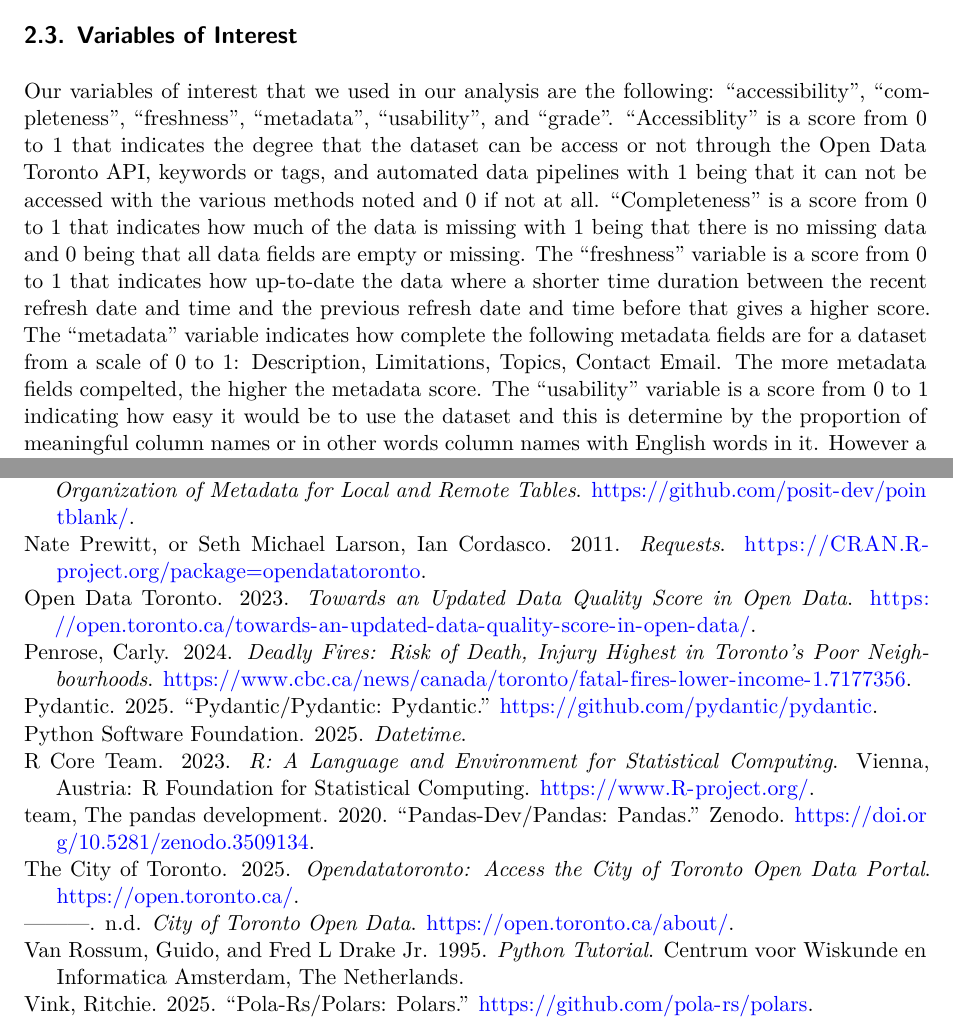
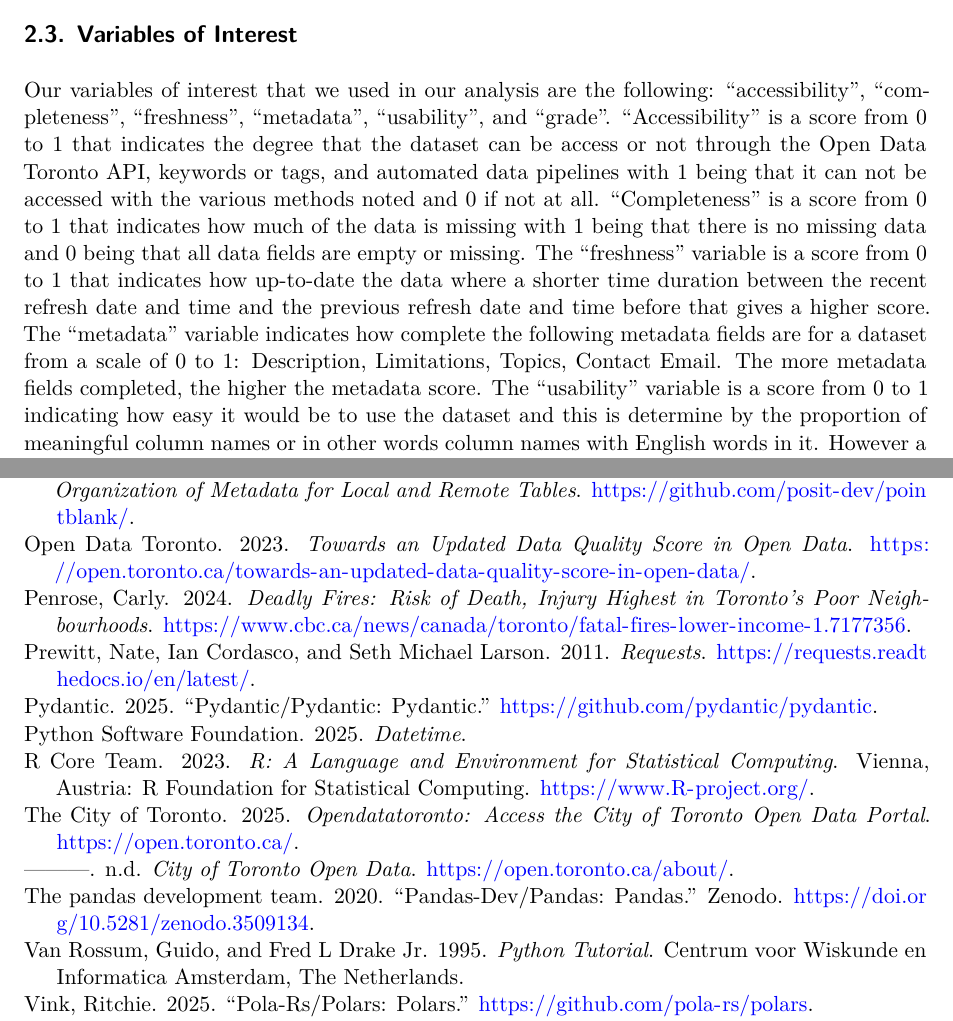
Before and after one commit to moonsdust/data-quality, a Quarto document (paper/paper.qmd): two parts of pages 4 and 8 of 8, joined at a grey line, cut so that both start at the same text. Rendered offline with R 4.5, knitr and Pandoc in place of Quarto, then LaTeX, with nearby package versions; some code elsewhere in the file could not run offline.

Commit message:
Made fixes

```diff
--- a/paper/paper.qmd
+++ b/paper/paper.qmd
@@ -90,7 +90,7 @@ For more technical details about how each dimension is calculated for a dataset
 
 ## Variables of Interest
 
-Our variables of interest that we used in our analysis are the following: "accessibility", "completeness", "freshness", "metadata", "usability", and "grade". "Accessiblity" is a score from 0 to 1 that indicates the degree that the dataset can be access or not through the Open Data Toronto API, keywords or tags, and automated data pipelines with 1 being that it can not be accessed with the various methods noted and 0 if not at all. "Completeness" is a score from 0 to 1 that indicates how much of the data is missing with 1 being that there is no missing data and 0 being that all data fields are empty or missing. The "freshness" variable is a score from 0 to 1 that indicates how up-to-date the data where a shorter time duration between the recent refresh date and time and the previous refresh date and time before that gives a higher score. The "metadata" variable indicates how complete the following metadata fields are for a dataset from a scale of 0 to 1: Description, Limitations, Topics, Contact Email. The more metadata fields compelted, the higher the metadata score. The "usability" variable is a score from 0 to 1 indicating how easy it would be to use the dataset and this is determine by the proportion of meaningful column names or in other words column names with English words in it. However a limitation of the "usability" variables is that it does not consider datasets that are in different languages other than English.
+Our variables of interest that we used in our analysis are the following: "accessibility", "completeness", "freshness", "metadata", "usability", and "grade". "Accessibility" is a score from 0 to 1 that indicates the degree that the dataset can be access or not through the Open Data Toronto API, keywords or tags, and automated data pipelines with 1 being that it can not be accessed with the various methods noted and 0 if not at all. "Completeness" is a score from 0 to 1 that indicates how much of the data is missing with 1 being that there is no missing data and 0 being that all data fields are empty or missing. The "freshness" variable is a score from 0 to 1 that indicates how up-to-date the data where a shorter time duration between the recent refresh date and time and the previous refresh date and time before that gives a higher score. The "metadata" variable indicates how complete the following metadata fields are for a dataset from a scale of 0 to 1: Description, Limitations, Topics, Contact Email. The more metadata fields completed, the higher the metadata score. The "usability" variable is a score from 0 to 1 indicating how easy it would be to use the dataset and this is determine by the proportion of meaningful column names or in other words column names with English words in it. However a limitation of the "usability" variables is that it does not consider datasets that are in different languages other than English.
 
 # Results {#sec-results}
 
--- a/paper/references.bib
+++ b/paper/references.bib
@@ -31,9 +31,9 @@
 
 @Manual{citeRequests,
   title = {Requests},
-  author = {Nate Prewitt, Ian Cordasco, or Seth Michael Larson},
+  author = {Nate Prewitt and Ian Cordasco and Seth Michael Larson},
   year = {2011},
-  url = {https://CRAN.R-project.org/package=opendatatoronto},
+  url = {https://requests.readthedocs.io/en/latest/},
 }
 
 @Manual{citeDatetime,
```
Also changed, not shown: paper/paper.qmd (2 more changed lines), paper/references.bib (2 more changed lines).
